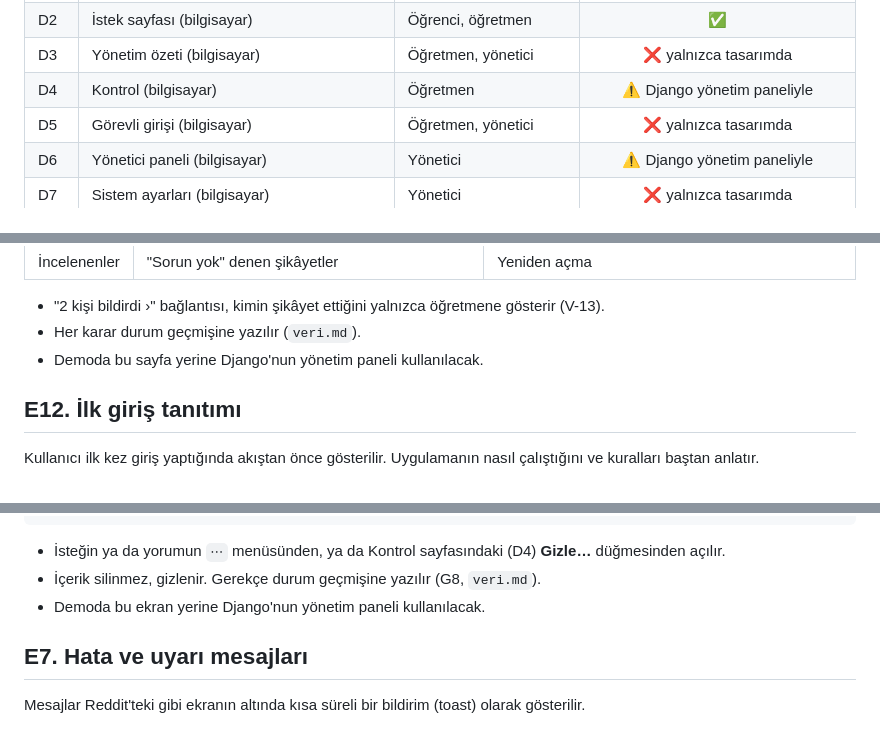
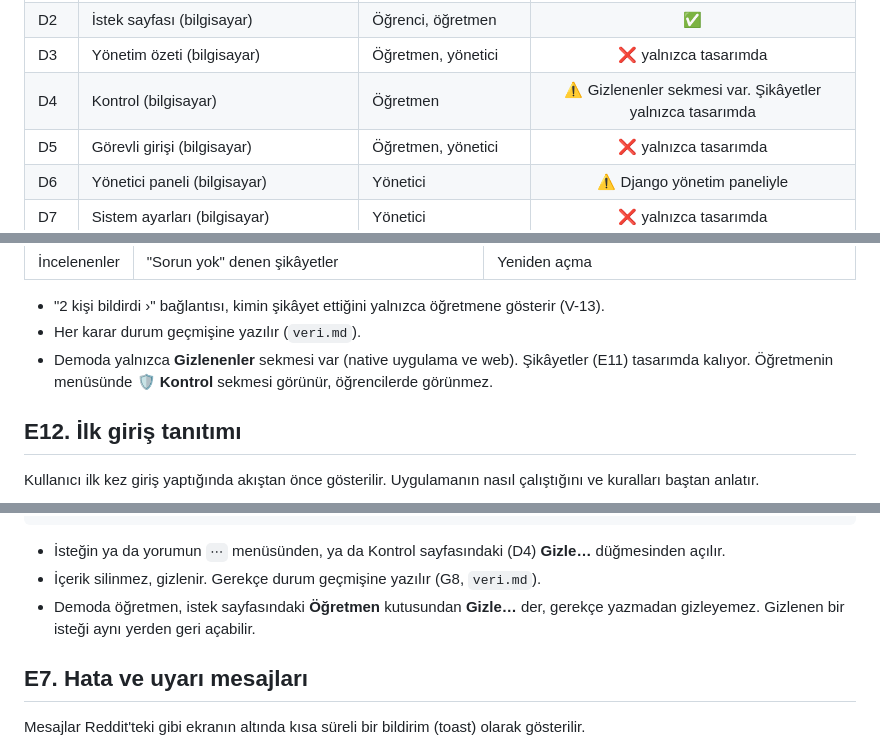
Before and after one commit to emir34-34/askida-iyilik-okul-demo, a Markdown page: ekranlar.md, 3 parts joined by grey strips. Rendered like a GitHub page.

Commit message:
Tasarım ve plan: öğretmenin gizleme işlemleri uygulamanın içine taşınıyor
Yarın hocalara demo göstereceğim ve hocalar öğretmen oldukları için
öğretmenin ne yapabildiğini görmek isteyecekler. Şu an gizleme yalnızca
Django yönetim panelinden yapılabiliyor ve bu bir öğretmen için doğal
değil. İstek sayfasına yalnızca öğretmenlerin gördüğü bir Öğretmen
kutusu (Gizle, Gizlemeyi kaldır) ve öğretmen menüsüne Kontrol sekmesi
(gizlenenler) ekleneceğini önce tasarıma ve plana yazdım. Şikâyetler
tasarımda kalıyor, hesap işleri yönetim panelinde.

Co-Authored-By: Claude Opus 5.5 <noreply@anthropic.com>
Claude-Session: https://claude.ai/code/session_01CnDmXGhnTUL9b4Zo9SscMY

````diff
--- a/ekranlar.md
+++ b/ekranlar.md
@@ -73,7 +73,7 @@ Aşağı oyun riskini azaltmak için önerdiğim önlemler (bunlar da hocalara s
 | D1 | Ana akış (bilgisayar) | Öğrenci, öğretmen | ✅ |
 | D2 | İstek sayfası (bilgisayar) | Öğrenci, öğretmen | ✅ |
 | D3 | Yönetim özeti (bilgisayar) | Öğretmen, yönetici | ❌ yalnızca tasarımda |
-| D4 | Kontrol (bilgisayar) | Öğretmen | ⚠️ Django yönetim paneliyle |
+| D4 | Kontrol (bilgisayar) | Öğretmen | ⚠️ Gizlenenler sekmesi var. Şikâyetler yalnızca tasarımda |
 | D5 | Görevli girişi (bilgisayar) | Öğretmen, yönetici | ❌ yalnızca tasarımda |
 | D6 | Yönetici paneli (bilgisayar) | Yönetici | ⚠️ Django yönetim paneliyle |
 | D7 | Sistem ayarları (bilgisayar) | Yönetici | ❌ yalnızca tasarımda |
@@ -456,7 +456,7 @@ Tamamlanan istekler akıştan kalkıp arşive taşınır. Arşive akıştaki **A
 
 - "2 kişi bildirdi ›" bağlantısı, kimin şikâyet ettiğini yalnızca öğretmene gösterir (V-13).
 - Her karar durum geçmişine yazılır (`veri.md`).
-- Demoda bu sayfa yerine Django'nun yönetim paneli kullanılacak.
+- Demoda yalnızca **Gizlenenler** sekmesi var (native uygulama ve web). Şikâyetler (E11) tasarımda kalıyor. Öğretmenin menüsünde 🛡️ **Kontrol** sekmesi görünür, öğrencilerde görünmez.
 
 ## E12. İlk giriş tanıtımı
 
@@ -657,7 +657,7 @@ Yönetici, bazı kuralları kod değiştirmeden açıp kapatabilir (Ö-08). En b
 ```
 - İsteğin ya da yorumun `⋯` menüsünden, ya da Kontrol sayfasındaki (D4) **Gizle…** düğmesinden açılır.
 - İçerik silinmez, gizlenir. Gerekçe durum geçmişine yazılır (G8, `veri.md`).
-- Demoda bu ekran yerine Django'nun yönetim paneli kullanılacak.
+- Demoda öğretmen, istek sayfasındaki **Öğretmen** kutusundan **Gizle…** der, gerekçe yazmadan gizleyemez. Gizlenen bir isteği aynı yerden geri açabilir.
 
 ## E7. Hata ve uyarı mesajları
 
````
Also changed, not shown: demo-plani.md (+2 -1 lines).
